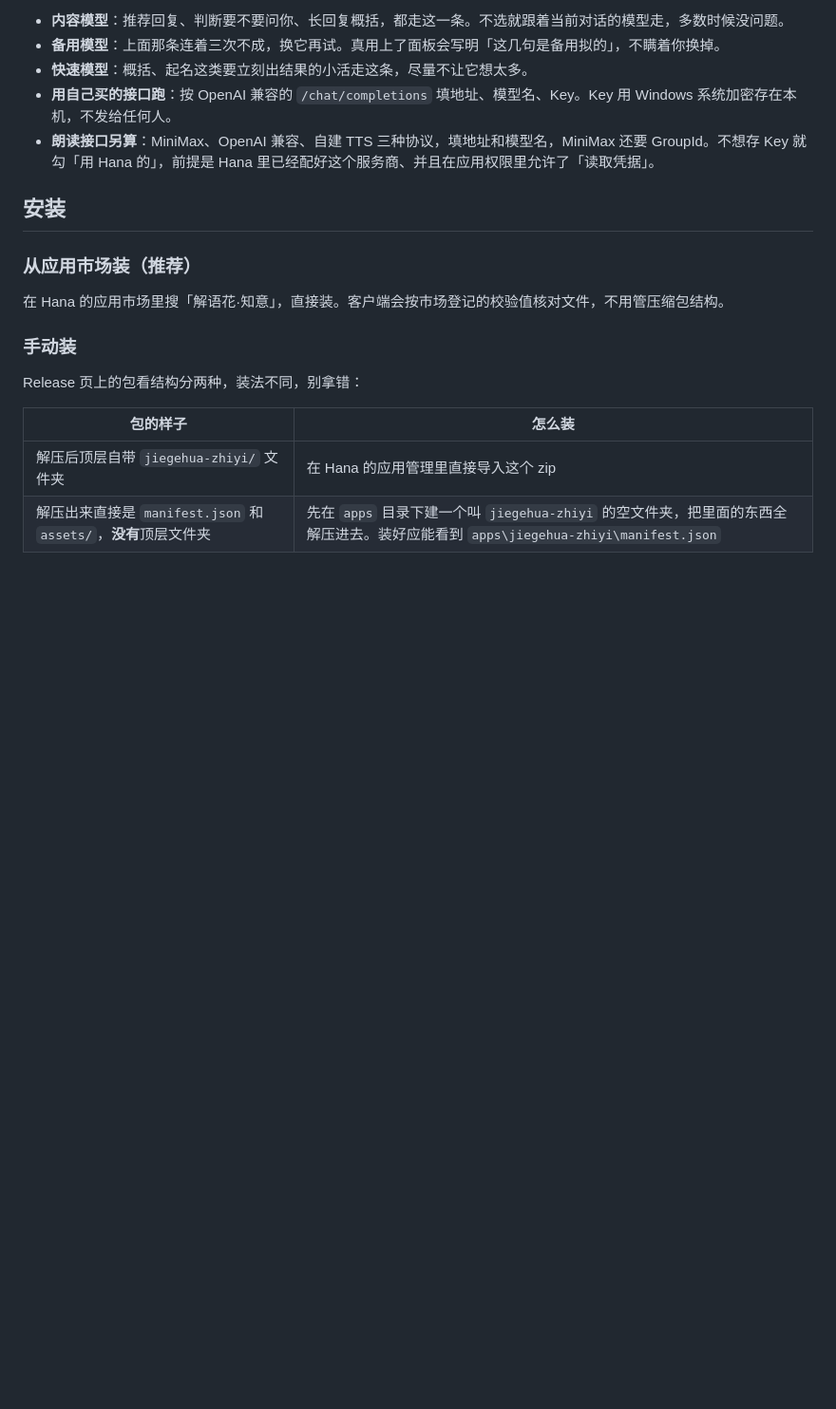
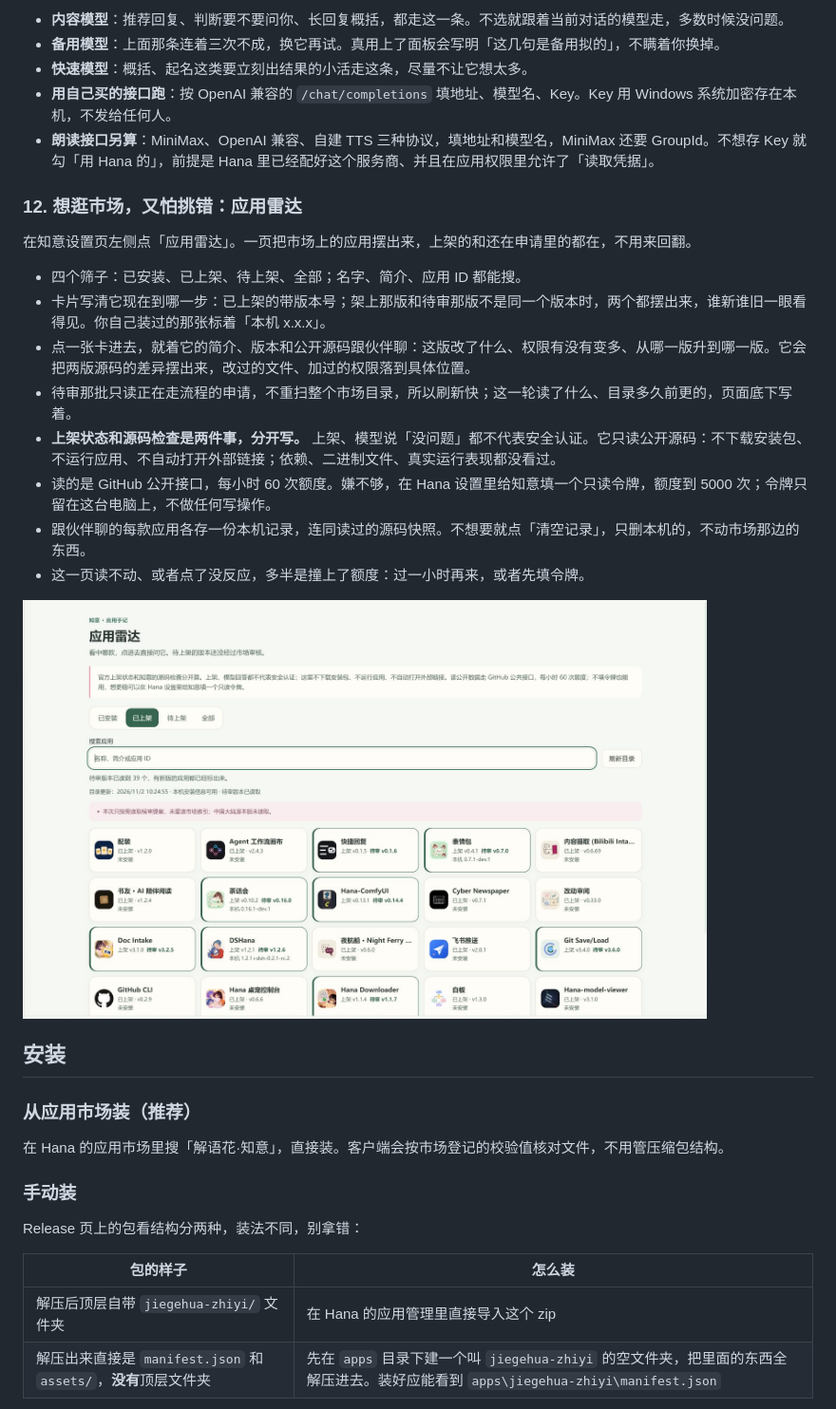
Before and after one commit to moononnn/Hanakao-jieyuhua-zhiyi, a Markdown page: README.md, the part around one of its changes. Shown at 95% size. Rendered like a GitHub page; pictures changed too: attachments/08-app-radar.png (added); blank space fills up the shorter version.

```diff
--- a/README.md
+++ b/README.md
@@ -170,6 +173,21 @@ Hana 用久了会攒下一堆小摩擦：想不出下一句怎么回、回复太
 - **用自己买的接口跑**：按 OpenAI 兼容的 `/chat/completions` 填地址、模型名、Key。Key 用 Windows 系统加密存在本机，不发给任何人。
 - **朗读接口另算**：MiniMax、OpenAI 兼容、自建 TTS 三种协议，填地址和模型名，MiniMax 还要 GroupId。不想存 Key 就勾「用 Hana 的」，前提是 Hana 里已经配好这个服务商、并且在应用权限里允许了「读取凭据」。
 
+### 12. 想逛市场，又怕挑错：应用雷达
+
+在知意设置页左侧点「应用雷达」。一页把市场上的应用摆出来，上架的和还在申请里的都在，不用来回翻。
+
+- 四个筛子：已安装、已上架、待上架、全部；名字、简介、应用 ID 都能搜。
+- 卡片写清它现在到哪一步：已上架的带版本号；架上那版和待审那版不是同一个版本时，两个都摆出来，谁新谁旧一眼看得见。你自己装过的那张标着「本机 x.x.x」。
+- 点一张卡进去，就着它的简介、版本和公开源码跟伙伴聊：这版改了什么、权限有没有变多、从哪一版升到哪一版。它会把两版源码的差异摆出来，改过的文件、加过的权限落到具体位置。
+- 待审那批只读正在走流程的申请，不重扫整个市场目录，所以刷新快；这一轮读了什么、目录多久前更的，页面底下写着。
+- **上架状态和源码检查是两件事，分开写。** 上架、模型说「没问题」都不代表安全认证。它只读公开源码：不下载安装包、不运行应用、不自动打开外部链接；依赖、二进制文件、真实运行表现都没看过。
+- 读的是 GitHub 公开接口，每小时 60 次额度。嫌不够，在 Hana 设置里给知意填一个只读令牌，额度到 5000 次；令牌只留在这台电脑上，不做任何写操作。
+- 跟伙伴聊的每款应用各存一份本机记录，连同读过的源码快照。不想要就点「清空记录」，只删本机的，不动市场那边的东西。
+- 这一页读不动、或者点了没反应，多半是撞上了额度：过一小时再来，或者先填令牌。
+
+<img src="attachments/08-app-radar.png" alt="应用雷达：四个筛选加搜索框，下面是应用卡片，每张写着上架版本、待审版本和本机装的版本" width="720">
+
 ## 安装
 
 ### 从应用市场装（推荐）
```
Also changed, not shown: other parts of README.md (+5 -2 lines), attachments/03-ball-panel.png, 1 other file.
